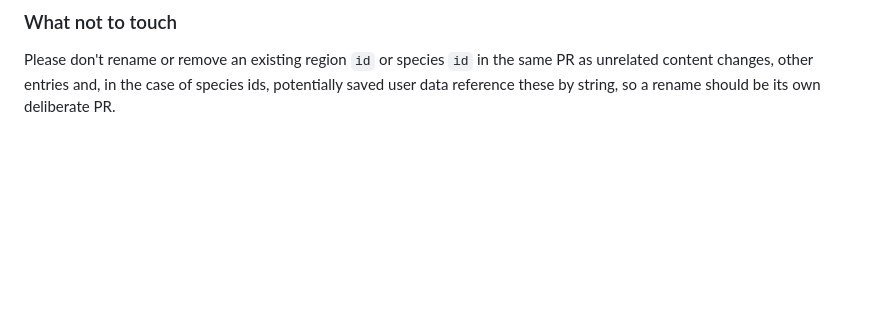
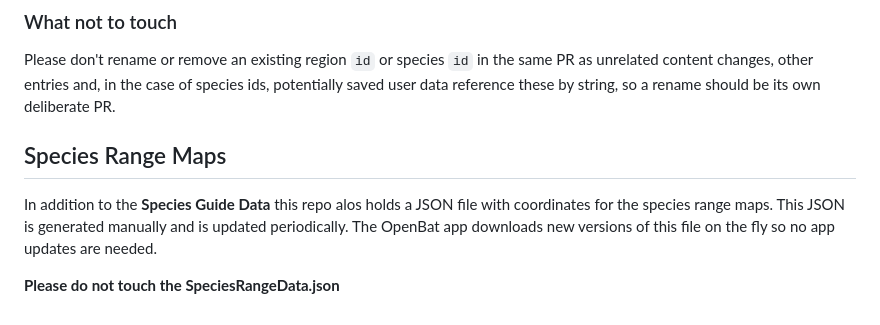
Before and after one commit to NiallxD/OpenBat, a Markdown page: README.md, the part around the change. GitHub-like rendering; blank space fills up the shorter version.

Commit message:
Update README with species range maps information
Clarify instructions regarding species IDs and range maps.

```diff
--- a/README.md
+++ b/README.md
@@ -160,3 +160,12 @@ Please don't rename or remove an existing region `id` or species `id` in
 the same PR as unrelated content changes, other entries and, in the case
 of species ids, potentially saved user data reference these by string, so a
 rename should be its own deliberate PR.
+
+## Species Range Maps
+
+In addition to the **Species Guide Data** this repo alos holds a JSON file
+with coordinates for the species range maps. This JSON is generated manually
+and is updated periodically. The OpenBat app downloads new versions of this
+file on the fly so no app updates are needed.
+
+**Please do not touch the SpeciesRangeData.json**
```
